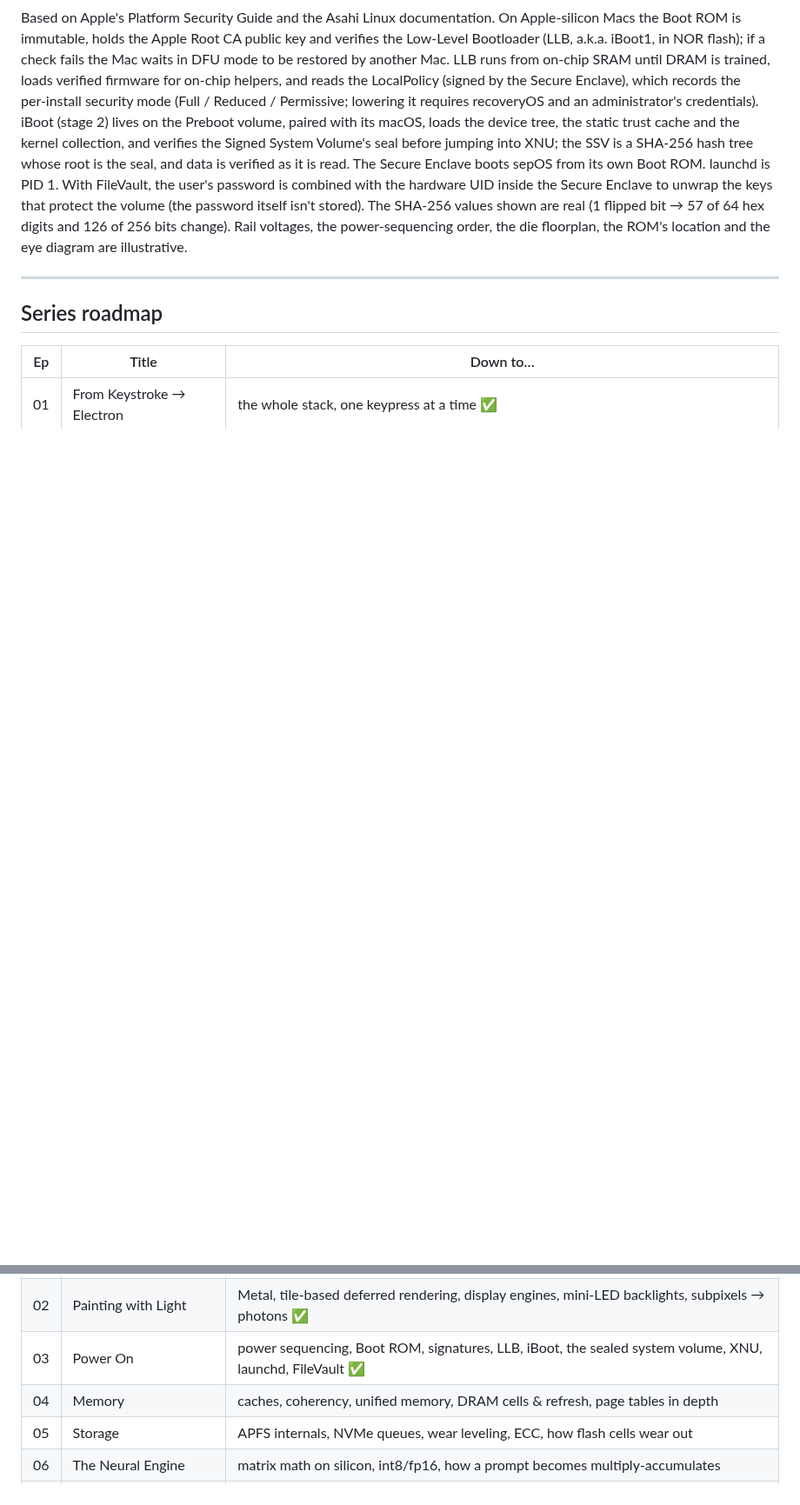
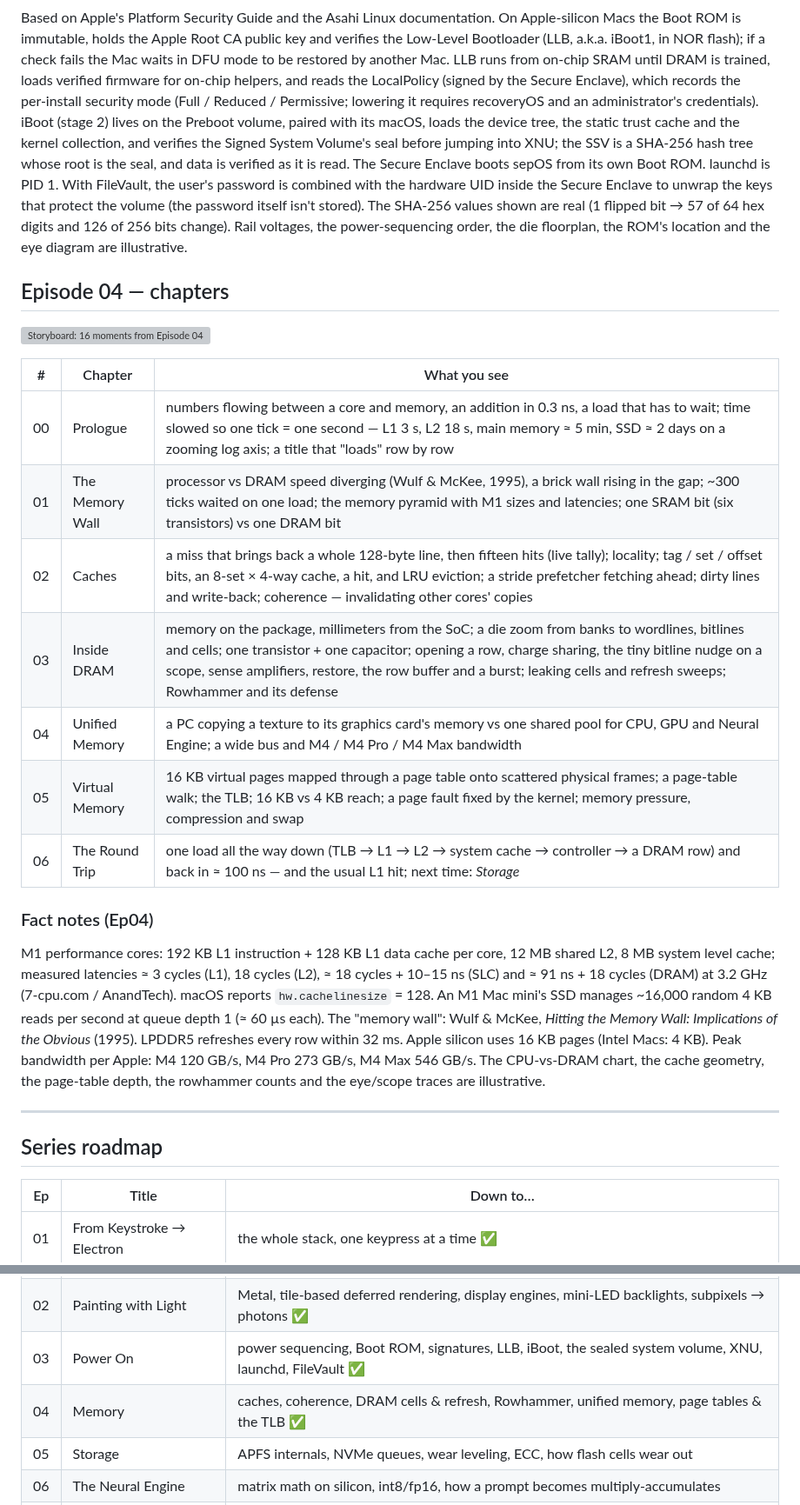
Before and after one commit to chakravarthy-s-m/claude_cloud, a Markdown page: inside-the-machine/README.md, 2 parts joined by grey strips. Shown at 87% size. GitHub-like rendering; blank space fills up the shorter version; grey boxes are pictures that could not be loaded.

```diff
--- a/inside-the-machine/README.md
+++ b/inside-the-machine/README.md
@@ -237,6 +253,30 @@ hardware UID inside the Secure Enclave to unwrap the keys that protect the volum
 The SHA‑256 values shown are real (1 flipped bit → 57 of 64 hex digits and 126 of 256 bits change). Rail voltages,
 the power‑sequencing order, the die floorplan, the ROM's location and the eye diagram are illustrative.
 
+## Episode 04 — chapters
+
+![Storyboard: 16 moments from Episode 04](docs/ep04-storyboard.jpg)
+
+| # | Chapter | What you see |
+|---|---|---|
+| 00 | Prologue | numbers flowing between a core and memory, an addition in 0.3 ns, a load that has to wait; time slowed so one tick = one second — L1 3 s, L2 18 s, main memory ≈ 5 min, SSD ≈ 2 days on a zooming log axis; a title that "loads" row by row |
+| 01 | The Memory Wall | processor vs DRAM speed diverging (Wulf & McKee, 1995), a brick wall rising in the gap; ~300 ticks waited on one load; the memory pyramid with M1 sizes and latencies; one SRAM bit (six transistors) vs one DRAM bit |
+| 02 | Caches | a miss that brings back a whole 128‑byte line, then fifteen hits (live tally); locality; tag / set / offset bits, an 8‑set × 4‑way cache, a hit, and LRU eviction; a stride prefetcher fetching ahead; dirty lines and write‑back; coherence — invalidating other cores' copies |
+| 03 | Inside DRAM | memory on the package, millimeters from the SoC; a die zoom from banks to wordlines, bitlines and cells; one transistor + one capacitor; opening a row, charge sharing, the tiny bitline nudge on a scope, sense amplifiers, restore, the row buffer and a burst; leaking cells and refresh sweeps; Rowhammer and its defense |
+| 04 | Unified Memory | a PC copying a texture to its graphics card's memory vs one shared pool for CPU, GPU and Neural Engine; a wide bus and M4 / M4 Pro / M4 Max bandwidth |
+| 05 | Virtual Memory | 16 KB virtual pages mapped through a page table onto scattered physical frames; a page‑table walk; the TLB; 16 KB vs 4 KB reach; a page fault fixed by the kernel; memory pressure, compression and swap |
+| 06 | The Round Trip | one load all the way down (TLB → L1 → L2 → system cache → controller → a DRAM row) and back in ≈ 100 ns — and the usual L1 hit; next time: *Storage* |
+
+### Fact notes (Ep04)
+
+M1 performance cores: 192 KB L1 instruction + 128 KB L1 data cache per core, 12 MB shared L2, 8 MB system level cache;
+measured latencies ≈ 3 cycles (L1), 18 cycles (L2), ≈ 18 cycles + 10–15 ns (SLC) and ≈ 91 ns + 18 cycles (DRAM) at
+3.2 GHz (7‑cpu.com / AnandTech). macOS reports `hw.cachelinesize` = 128. An M1 Mac mini's SSD manages ~16,000
+random 4 KB reads per second at queue depth 1 (≈ 60 µs each). The "memory wall": Wulf & McKee, *Hitting the Memory
+Wall: Implications of the Obvious* (1995). LPDDR5 refreshes every row within 32 ms. Apple silicon uses 16 KB pages
+(Intel Macs: 4 KB). Peak bandwidth per Apple: M4 120 GB/s, M4 Pro 273 GB/s, M4 Max 546 GB/s. The CPU‑vs‑DRAM chart,
+the cache geometry, the page‑table depth, the rowhammer counts and the eye/scope traces are illustrative.
+
 ---
 
 ## Series roadmap
@@ -246,7 +286,7 @@ the power‑sequencing order, the die floorplan, the ROM's location and the eye
 | 01 | From Keystroke → Electron | the whole stack, one keypress at a time ✅ |
 | 02 | Painting with Light | Metal, tile‑based deferred rendering, display engines, mini‑LED backlights, subpixels → photons ✅ |
 | 03 | Power On | power sequencing, Boot ROM, signatures, LLB, iBoot, the sealed system volume, XNU, launchd, FileVault ✅ |
-| 04 | Memory | caches, coherency, unified memory, DRAM cells & refresh, page tables in depth |
+| 04 | Memory | caches, coherence, DRAM cells & refresh, Rowhammer, unified memory, page tables & the TLB ✅ |
 | 05 | Storage | APFS internals, NVMe queues, wear leveling, ECC, how flash cells wear out |
 | 06 | The Neural Engine | matrix math on silicon, int8/fp16, how a prompt becomes multiply‑accumulates |
 | 07 | Packets | Wi‑Fi radios, OFDM, TCP/IP in the kernel, TLS — a web page arrives |
```
Also changed, not shown: other parts of inside-the-machine/README.md (+23 -7 lines), README.md (+4 -0 lines), inside-the-machine/docs/ep04-thumbnail.jpg (added), 4 other files.
